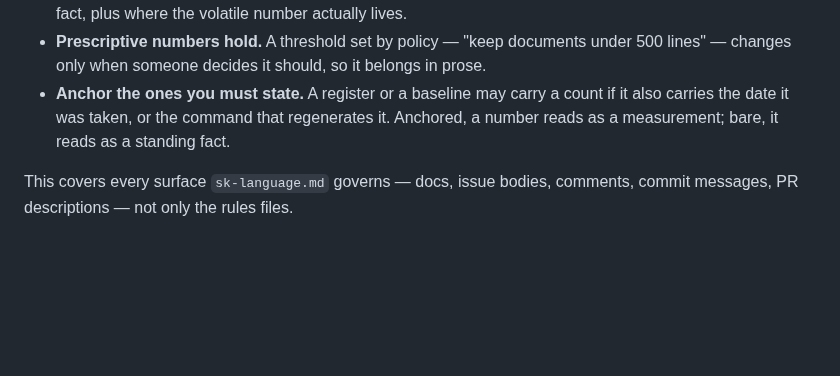
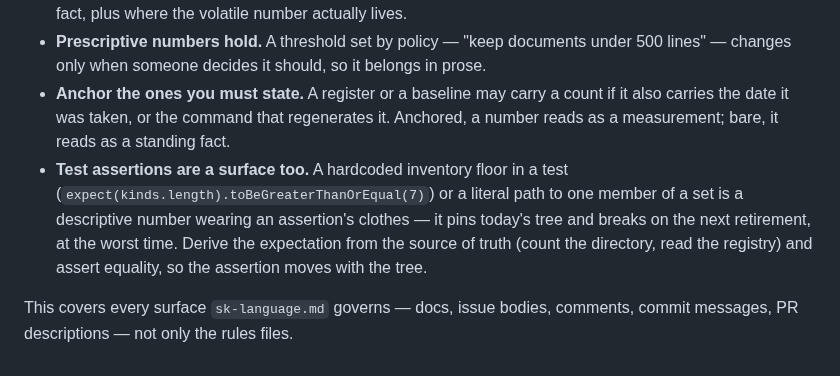
Before and after one commit to Rikmorn/sidekick, a Markdown page: .claude/rules/sk-working-standards.md, the part around the change. Drawn GitHub-style; blank space fills up the shorter version.

Commit message:
docs(guidance): admit test-assertion surface into numbers-that-go-stale [#56]

```diff
--- a/.claude/rules/sk-working-standards.md
+++ b/.claude/rules/sk-working-standards.md
@@ -49,5 +49,6 @@ Don't write a number that describes the current state; write one that prescribes
 - **Descriptive numbers rot.** Counts, sizes, percentages, and pinned versions go wrong the moment the thing they describe moves, and nothing flags the sentence. State the stable fact, and name the command or file that recomputes the number. "Node 22 (exact patch pinned in `.nvmrc`)" is the pattern: the durable fact, plus where the volatile number actually lives.
 - **Prescriptive numbers hold.** A threshold set by policy — "keep documents under 500 lines" — changes only when someone decides it should, so it belongs in prose.
 - **Anchor the ones you must state.** A register or a baseline may carry a count if it also carries the date it was taken, or the command that regenerates it. Anchored, a number reads as a measurement; bare, it reads as a standing fact.
+- **Test assertions are a surface too.** A hardcoded inventory floor in a test (`expect(kinds.length).toBeGreaterThanOrEqual(7)`) or a literal path to one member of a set is a descriptive number wearing an assertion's clothes — it pins today's tree and breaks on the next retirement, at the worst time. Derive the expectation from the source of truth (count the directory, read the registry) and assert equality, so the assertion moves with the tree.
 
 This covers every surface `sk-language.md` governs — docs, issue bodies, comments, commit messages, PR descriptions — not only the rules files.
```
Also changed, not shown: rules/sk-working-standards.md (+1 -0 lines).
